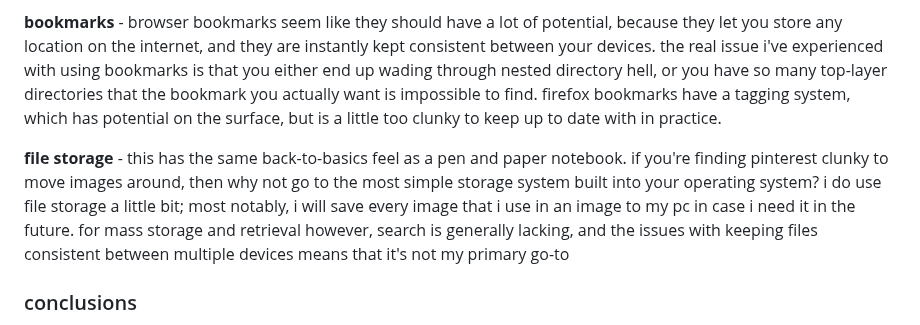
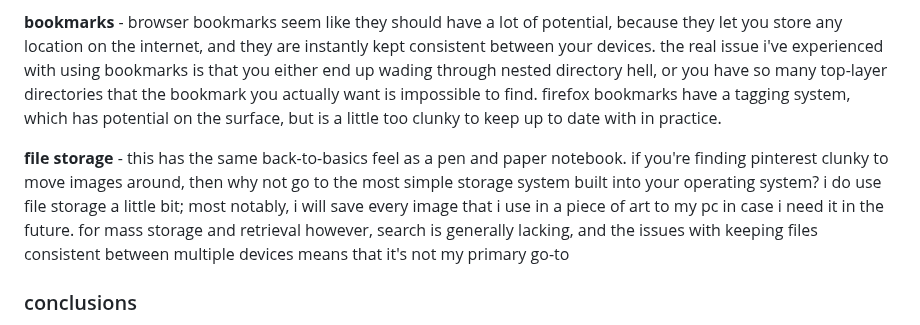
Before and after one commit to uuupah/11ty_neocities, a Markdown page: src/blog/on_organisation.md, the part around one of its changes. Rendered like a GitHub page.

```diff
--- a/src/blog/on_organisation.md
+++ b/src/blog/on_organisation.md
@@ -72,7 +72,7 @@ three organise methods that i have almost completely done away with are:
 
 **bookmarks** - browser bookmarks seem like they should have a lot of potential, because they let you store any location on the internet, and they are instantly kept consistent between your devices. the real issue i've experienced with using bookmarks is that you either end up wading through nested directory hell, or you have so many top-layer directories that the bookmark you actually want is impossible to find. firefox bookmarks have a tagging system, which has potential on the surface, but is a little too clunky to keep up to date with in practice.
 
-**file storage** - this has the same back-to-basics feel as a pen and paper notebook. if you're finding pinterest clunky to move images around, then why not go to the most simple storage system built into your operating system? i do use file storage a little bit; most notably, i will save every image that i use in an image to my pc in case i need it in the future. for mass storage and retrieval however, search is generally lacking, and the issues with keeping files consistent between multiple devices means that it's not my primary go-to
+**file storage** - this has the same back-to-basics feel as a pen and paper notebook. if you're finding pinterest clunky to move images around, then why not go to the most simple storage system built into your operating system? i do use file storage a little bit; most notably, i will save every image that i use in a piece of art to my pc in case i need it in the future. for mass storage and retrieval however, search is generally lacking, and the issues with keeping files consistent between multiple devices means that it's not my primary go-to
 
 ### conclusions
 my overall take is that this shit is hard as hell. for day to day, my pocket journal / obsidian for long term notes / google calendar for events appears to be doing the trick. i'm probably in dire need of an audit of my pinterest and i might check out grouvee for game tracking
```
Also changed, not shown: other parts of src/blog/on_organisation.md (+1 -1 lines).
